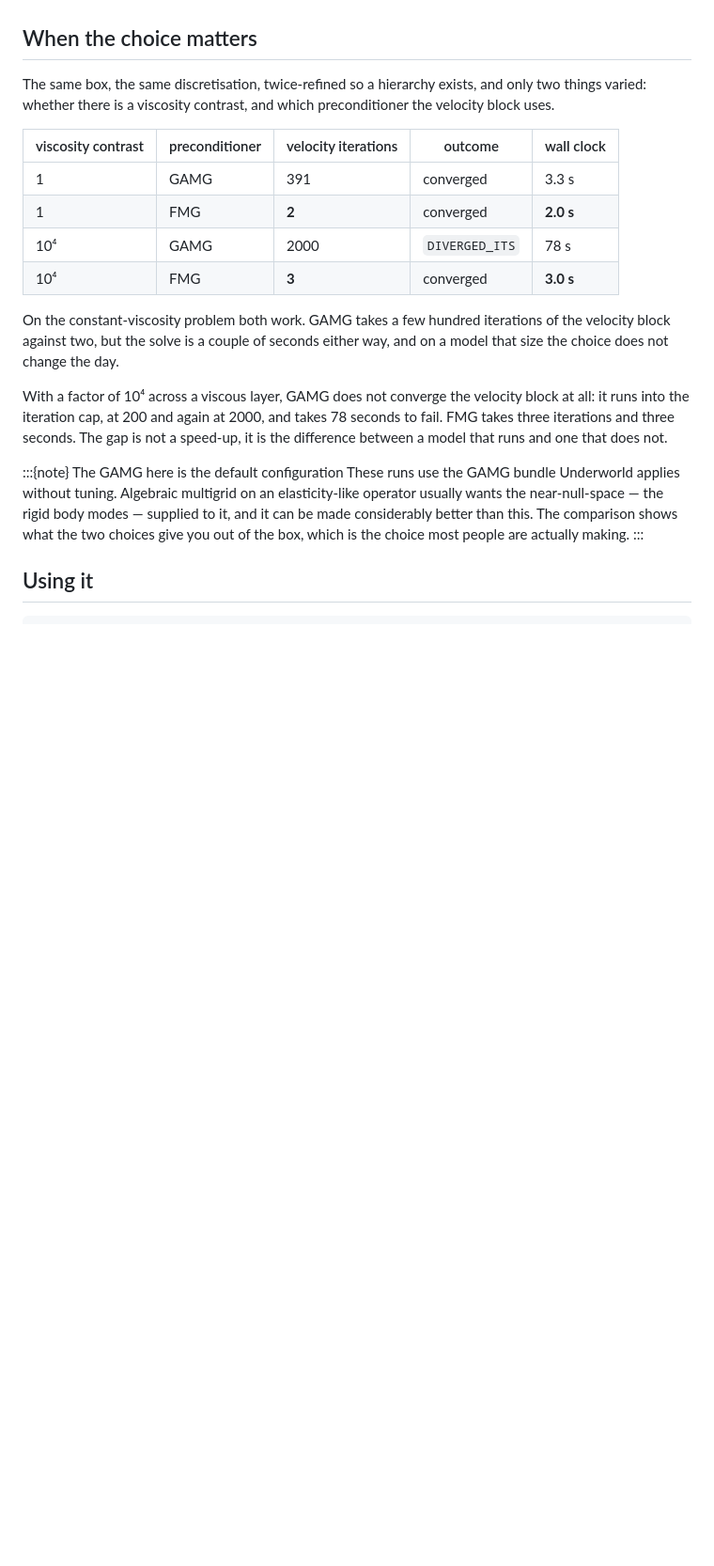
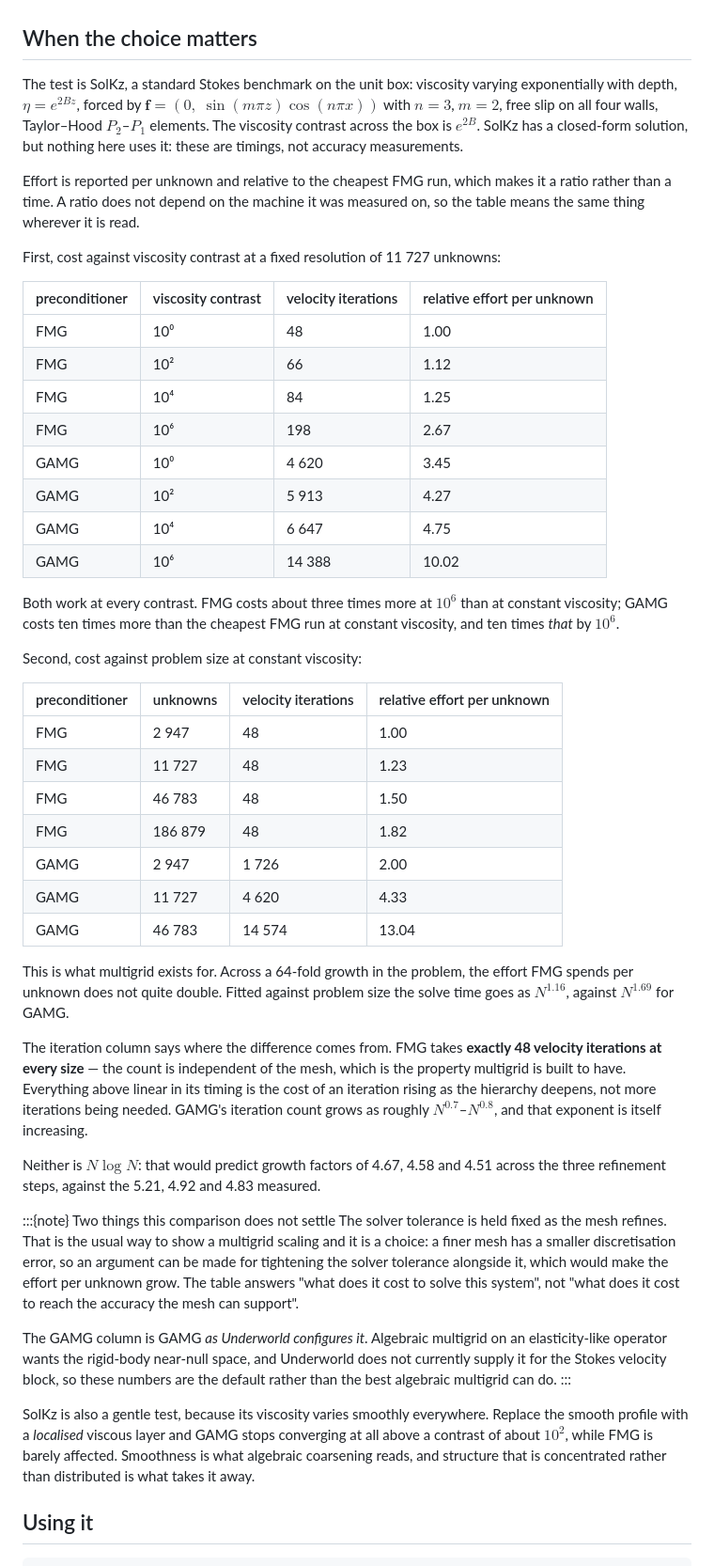
Before and after one commit to Underworld-Technical-Notes/underworldcode.org, a Markdown page: articles/setting-up-full-multigrid/setting-up-full-multigrid.md, the part around one of its changes. Shown at 94% size. GitHub-like rendering; blank space fills up the shorter version.

Commit message:
Report effort per unknown as a ratio, and say what the problem is
Both tables now carry the same column, relative effort per unknown, normalised
to the cheapest FMG run. Being a ratio it does not depend on the machine, so
the numbers mean the same thing wherever the note is read, and the two tables
can be compared with each other rather than only resembling each other.

The problem is now stated: SolKz on the unit box, viscosity e^{2Bz}, forcing
(0, sin(m pi z) cos(n pi x)) with n=3 m=2, free slip, Taylor-Hood P2-P1. It has
a closed form, and the note says plainly that nothing here uses it -- these are
timings.

Added the scaling result: FMG's velocity iteration count is EXACTLY 48 at every
problem size across a 64-fold growth, so everything above linear in its timing
is the cost of an iteration rather than more iterations. Solve time goes as
N^1.16 against N^1.69 for GAMG, and neither is N log N -- that would predict
growth factors of 4.67, 4.58, 4.51 against the 5.21, 4.92, 4.83 measured.

Two caveats stated rather than buried: the solver tolerance is held fixed as
the mesh refines, which answers what it costs to solve the system rather than
what it costs to reach the accuracy the mesh supports; and GAMG is running
without the rigid-body near-null space, which Underworld does not supply for
the velocity block.

Also records that SolKz is a gentle test -- a localised viscous layer stops
GAMG converging entirely above about 1e2, where the smooth profile does not.

Underworld development team with AI support from Claude Code

```diff
--- a/articles/setting-up-full-multigrid/setting-up-full-multigrid.md
+++ b/articles/setting-up-full-multigrid/setting-up-full-multigrid.md
@@ -159,35 +163,80 @@ it, which is the subject of a
 
 ## When the choice matters
 
-The same box, the same discretisation, twice-refined so a hierarchy exists, and
-only two things varied: whether there is a viscosity contrast, and which
-preconditioner the velocity block uses.
+The test is SolKz, a standard Stokes benchmark on the unit box: viscosity
+varying exponentially with depth, $\eta = e^{2Bz}$, forced by
+$\mathbf{f} = (0,\; \sin(m\pi z)\cos(n\pi x))$ with $n = 3$, $m = 2$, free slip
+on all four walls, Taylor–Hood $P_2$–$P_1$ elements. The viscosity contrast
+across the box is $e^{2B}$. SolKz has a closed-form solution, but nothing here
+uses it: these are timings, not accuracy measurements.
 
-| viscosity contrast | preconditioner | velocity iterations | outcome | wall clock |
-|---|---|---|---|---|
-| 1 | GAMG | 391 | converged | 3.3 s |
-| 1 | FMG | **2** | converged | **2.0 s** |
-| 10⁴ | GAMG | 2000 | `DIVERGED_ITS` | 78 s |
-| 10⁴ | FMG | **3** | converged | **3.0 s** |
+Effort is reported per unknown and relative to the cheapest FMG run, which
+makes it a ratio rather than a time. A ratio does not depend on the machine it
+was measured on, so the table means the same thing wherever it is read.
 
-On the constant-viscosity problem both work. GAMG takes a few hundred
-iterations of the velocity block against two, but the solve is a couple of
-seconds either way, and on a model that size the choice does not change the
-day.
+First, cost against viscosity contrast at a fixed resolution of 11 727
+unknowns:
 
-With a factor of 10⁴ across a viscous layer, GAMG does not converge the
-velocity block at all: it runs into the iteration cap, at 200 and again at
-2000, and takes 78 seconds to fail. FMG takes three iterations and three
-seconds. The gap is not a speed-up, it is the difference between a model that
-runs and one that does not.
+| preconditioner | viscosity contrast | velocity iterations | relative effort per unknown |
+|---|---|---|---|
+| FMG | 10⁰ | 48 | 1.00 |
+| FMG | 10² | 66 | 1.12 |
+| FMG | 10⁴ | 84 | 1.25 |
+| FMG | 10⁶ | 198 | 2.67 |
+| GAMG | 10⁰ | 4 620 | 3.45 |
+| GAMG | 10² | 5 913 | 4.27 |
+| GAMG | 10⁴ | 6 647 | 4.75 |
+| GAMG | 10⁶ | 14 388 | 10.02 |
 
-:::{note} The GAMG here is the default configuration
-These runs use the GAMG bundle Underworld applies without tuning. Algebraic
-multigrid on an elasticity-like operator usually wants the near-null-space —
-the rigid body modes — supplied to it, and it can be made considerably better
-than this. The comparison shows what the two choices give you out of the box,
-which is the choice most people are actually making.
+Both work at every contrast. FMG costs about three times more at $10^6$ than at
+constant viscosity; GAMG costs ten times more than the cheapest FMG run at
+constant viscosity, and ten times *that* by $10^6$.
+
+Second, cost against problem size at constant viscosity:
+
+| preconditioner | unknowns | velocity iterations | relative effort per unknown |
+|---|---|---|---|
+| FMG | 2 947 | 48 | 1.00 |
+| FMG | 11 727 | 48 | 1.23 |
+| FMG | 46 783 | 48 | 1.50 |
+| FMG | 186 879 | 48 | 1.82 |
+| GAMG | 2 947 | 1 726 | 2.00 |
+| GAMG | 11 727 | 4 620 | 4.33 |
+| GAMG | 46 783 | 14 574 | 13.04 |
+
+This is what multigrid exists for. Across a 64-fold growth in the problem, the
+effort FMG spends per unknown does not quite double. Fitted against problem
+size the solve time goes as $N^{1.16}$, against $N^{1.69}$ for GAMG.
+
+The iteration column says where the difference comes from. FMG takes **exactly
+48 velocity iterations at every size** — the count is independent of the mesh,
+which is the property multigrid is built to have. Everything above linear in
+its timing is the cost of an iteration rising as the hierarchy deepens, not
+more iterations being needed. GAMG's iteration count grows as roughly
+$N^{0.7}$–$N^{0.8}$, and that exponent is itself increasing.
+
+Neither is $N\log N$: that would predict growth factors of 4.67, 4.58 and 4.51
+across the three refinement steps, against the 5.21, 4.92 and 4.83 measured.
+
+:::{note} Two things this comparison does not settle
+The solver tolerance is held fixed as the mesh refines. That is the usual way
+to show a multigrid scaling and it is a choice: a finer mesh has a smaller
+discretisation error, so an argument can be made for tightening the solver
+tolerance alongside it, which would make the effort per unknown grow. The table
+answers "what does it cost to solve this system", not "what does it cost to
+reach the accuracy the mesh can support".
+
+The GAMG column is GAMG *as Underworld configures it*. Algebraic multigrid on
+an elasticity-like operator wants the rigid-body near-null space, and
+Underworld does not currently supply it for the Stokes velocity block, so these
+numbers are the default rather than the best algebraic multigrid can do.
 :::
+
+SolKz is also a gentle test, because its viscosity varies smoothly everywhere.
+Replace the smooth profile with a *localised* viscous layer and GAMG stops
+converging at all above a contrast of about $10^2$, while FMG is barely
+affected. Smoothness is what algebraic coarsening reads, and structure that is
+concentrated rather than distributed is what takes it away.
 
 ## Using it
 
```
Also changed, not shown: other parts of articles/setting-up-full-multigrid/setting-up-full-multigrid.md (+8 -4 lines).
